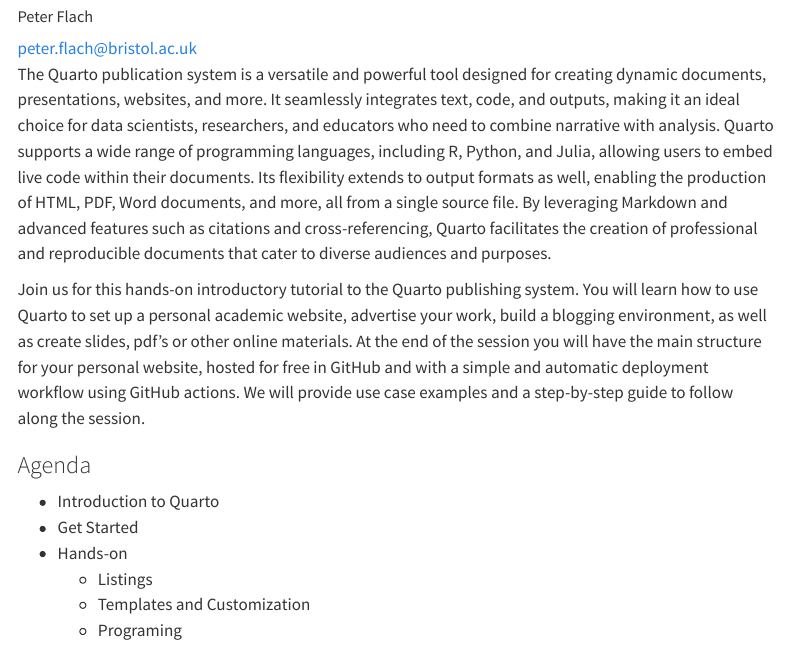
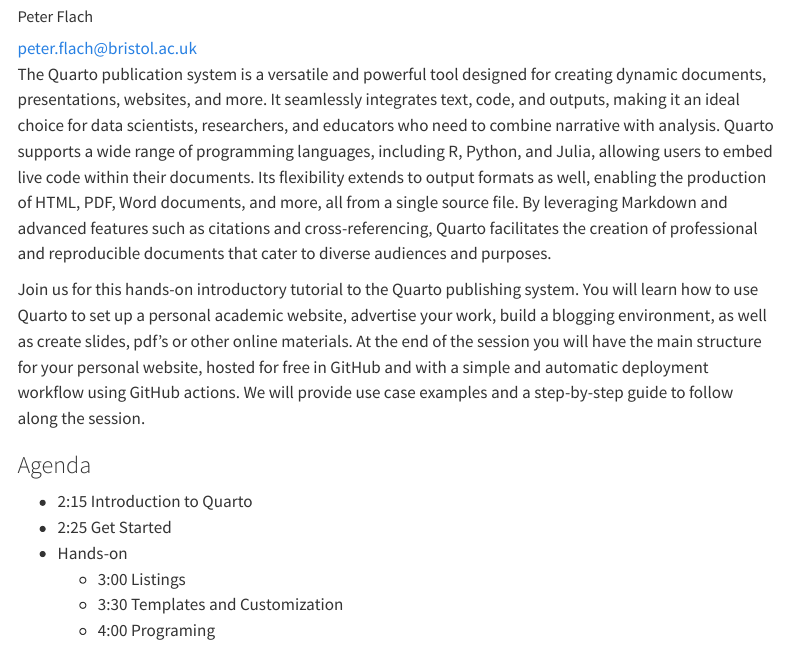
Before and after one commit to IntelligentSystemsLaboratory/quarto_workshop, a Quarto document (index.qmd): the page in a window 1100 px wide, from 260 px down. Rendered offline with R 4.5, knitr and Pandoc in place of Quarto, with nearby package versions; menus at the side of the page are left out.

Commit message:
Updated agenda

```diff
--- a/index.qmd
+++ b/index.qmd
@@ -43,9 +43,9 @@
 
 ### Agenda
 
-- Introduction to Quarto
-- Get Started
+- 2:15 Introduction to Quarto
+- 2:25 Get Started
 - Hands-on
-    - Listings
-    - Templates and Customization
-    - Programing
+    - 3:00 Listings
+    - 3:30 Templates and Customization
+    - 4:00 Programing
```
